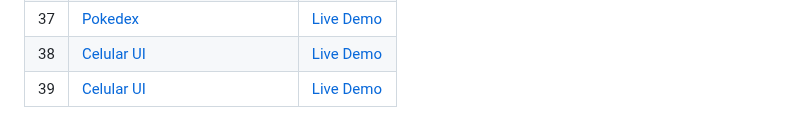
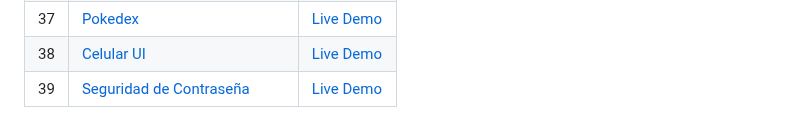
Before and after one commit to Pancratzia/50Proyectos50Dias, a Markdown page: README.md, the part around the change. Drawn GitHub-style.

```diff
--- a/README.md
+++ b/README.md
@@ -40,4 +40,4 @@
 | 36  | [Hoverboard](https://github.com/Pancratzia/50Proyectos50Dias/tree/main/36-Hoverboard)                             | [Live Demo](https://hoverboard-pancratzia.netlify.app/)               |
 | 37  | [Pokedex](https://github.com/Pancratzia/50Proyectos50Dias/tree/main/37-Pokedex)                             | [Live Demo](https://pokedex-pancratzia.netlify.app/)               |
 | 38  | [Celular UI](https://github.com/Pancratzia/50Proyectos50Dias/tree/main/38-Celular_UI)                             | [Live Demo](https://celularui-pancratzia.netlify.app/)               |
-| 39  | [Celular UI](https://github.com/Pancratzia/50Proyectos50Dias/tree/main/39-Seguridad_De_Password)                             | [Live Demo](https://seguridaddepassword-pancratzia.netlify.app/)               |
+| 39  | [Seguridad de Contraseña](https://github.com/Pancratzia/50Proyectos50Dias/tree/main/39-Seguridad_De_Password)                             | [Live Demo](https://seguridaddepassword-pancratzia.netlify.app/)               |
```
